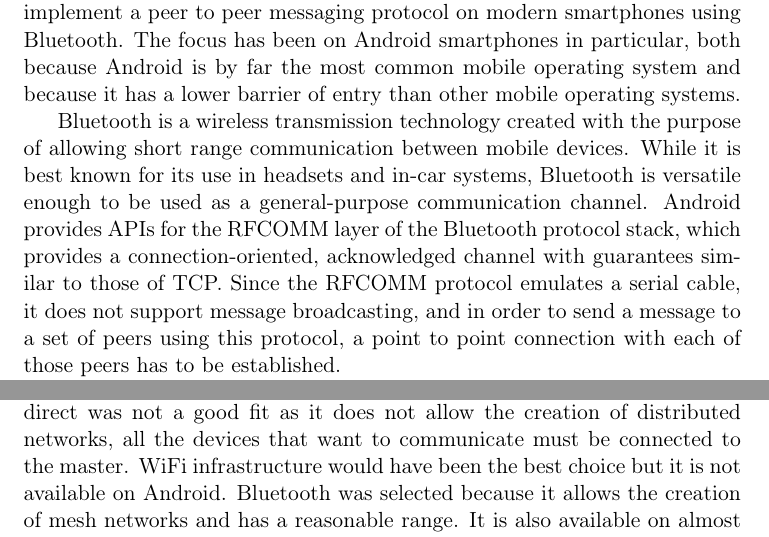
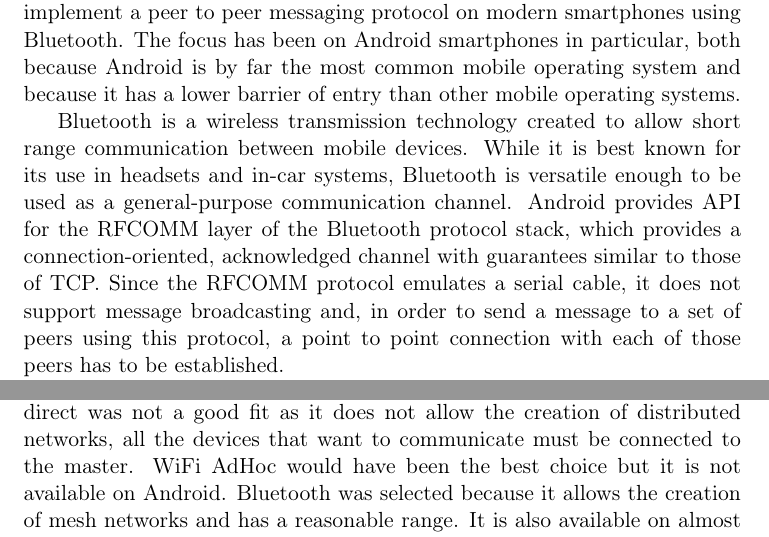
Before and after one commit to gigaroby/thesis, a LaTeX thesis (main.tex, which reads abstract.tex, preface.tex): two parts of pages 3 and 12 of 34, joined at a grey line, cut so that both start at the same text. Compiled offline with pdfLaTeX.

Commit message:
Updates from ShareLaTeX

```diff
--- a/abstract.tex
+++ b/abstract.tex
@@ -3,10 +3,10 @@
 The goal of this thesis is to investigate whether or not it is possible to implement a peer to peer messaging protocol on modern smartphones using Bluetooth.
 The focus has been on Android smartphones in particular, both because Android is by far the most common mobile operating system and because it has a lower barrier of entry than other mobile operating systems.
 
-Bluetooth is a wireless transmission technology created with the purpose of allowing short range communication between mobile devices.
+Bluetooth is a wireless transmission technology created to allow short range communication between mobile devices.
 While it is best known for its use in headsets and in-car systems, Bluetooth is versatile enough to be used as a general-purpose communication channel.
-Android provides APIs for the RFCOMM layer of the Bluetooth protocol stack, which provides a connection-oriented, acknowledged channel with guarantees similar to those of TCP.
-Since the RFCOMM protocol emulates a serial cable, it does not support message broadcasting, and in order to send a message to a set of peers using this protocol, a point to point connection with each of those peers has to be established.
+Android provides API for the RFCOMM layer of the Bluetooth protocol stack, which provides a connection-oriented, acknowledged channel with guarantees similar to those of TCP.
+Since the RFCOMM protocol emulates a serial cable, it does not support message broadcasting and, in order to send a message to a set of peers using this protocol, a point to point connection with each of those peers has to be established.
 
 Even tough peer to peer networks are a well known problem in computer science, mobile peer to peer networks are not being studied as much.
 The few studies that can be found usually employ either WiFi AdHoc or specific hardware in order to create the network.
--- a/preface.tex
+++ b/preface.tex
@@ -80,5 +80,5 @@ is a wireless technology created with the goal of exchanging data over a short d
 \subsection{Choice}
 Near Field Communication was not an option for obvious reasons, users would have to physically touch devices in order to exchange messages.
 WiFi direct was not a good fit as it does not allow the creation of distributed networks, all the devices that want to communicate must be connected to the master.
-WiFi infrastructure would have been the best choice but it is not available on Android.
+WiFi AdHoc would have been the best choice but it is not available on Android.
 Bluetooth was selected because it allows the creation of mesh networks and has a reasonable range. It is also available on almost every smartphone running Android.
```
